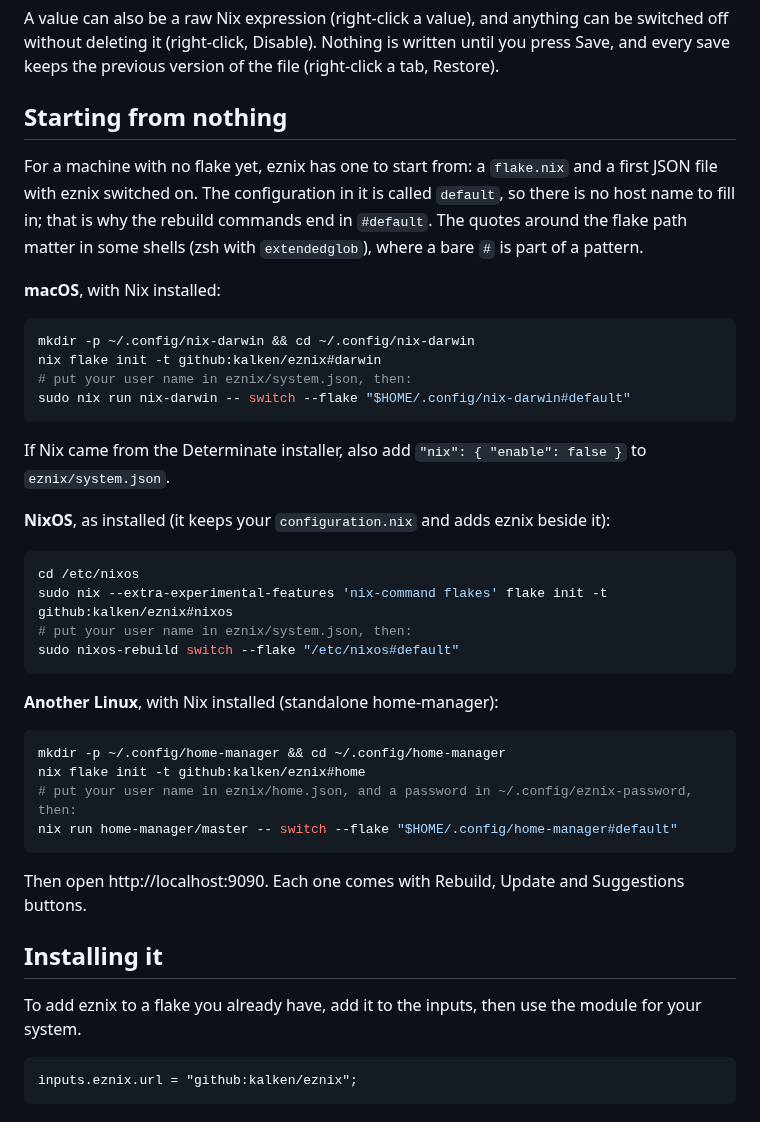
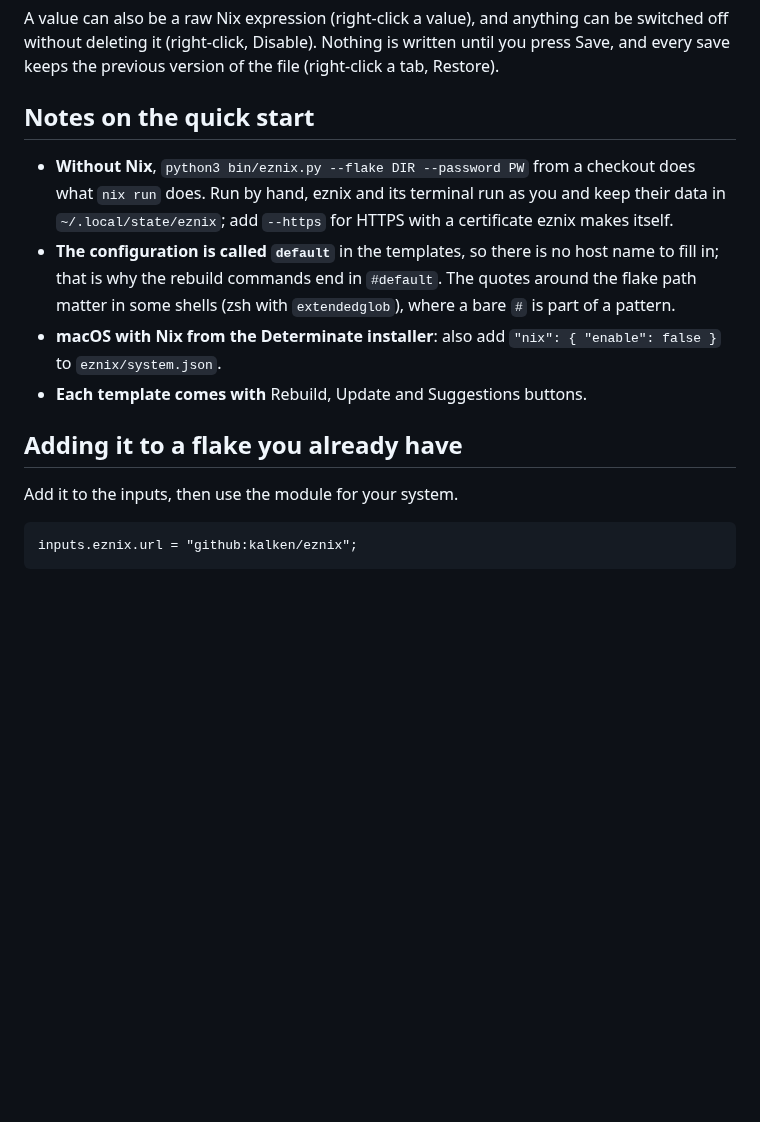
Before and after one commit to kalken/eznix, a Markdown page: README.md, the part around one of its changes. Drawn GitHub-style; blank space fills up the shorter version.

````diff
--- a/README.md
+++ b/README.md
@@ -55,49 +105,21 @@ A value can also be a raw Nix expression (right-click a value), and anything can
 off without deleting it (right-click, Disable). Nothing is written until you press Save, and
 every save keeps the previous version of the file (right-click a tab, Restore).
 
-## Starting from nothing
+## Notes on the quick start
 
-For a machine with no flake yet, eznix has one to start from: a `flake.nix` and a first JSON
-file with eznix switched on. The configuration in it is called `default`, so there is no host
-name to fill in; that is why the rebuild commands end in `#default`. The quotes around the flake
-path matter in some shells (zsh with `extendedglob`), where a bare `#` is part of a pattern.
+- **Without Nix**, `python3 bin/eznix.py --flake DIR --password PW` from a checkout does what
+  `nix run` does. Run by hand, eznix and its terminal run as you and keep their data in
+  `~/.local/state/eznix`; add `--https` for HTTPS with a certificate eznix makes itself.
+- **The configuration is called `default`** in the templates, so there is no host name to
+  fill in; that is why the rebuild commands end in `#default`. The quotes around the flake
+  path matter in some shells (zsh with `extendedglob`), where a bare `#` is part of a pattern.
+- **macOS with Nix from the Determinate installer**: also add `"nix": { "enable": false }` to
+  `eznix/system.json`.
+- **Each template comes with** Rebuild, Update and Suggestions buttons.
 
-**macOS**, with Nix installed:
+## Adding it to a flake you already have
 
-```sh
-mkdir -p ~/.config/nix-darwin && cd ~/.config/nix-darwin
-nix flake init -t github:kalken/eznix#darwin
-# put your user name in eznix/system.json, then:
-sudo nix run nix-darwin -- switch --flake "$HOME/.config/nix-darwin#default"
-```
-
-If Nix came from the Determinate installer, also add `"nix": { "enable": false }` to
-`eznix/system.json`.
-
-**NixOS**, as installed (it keeps your `configuration.nix` and adds eznix beside it):
-
-```sh
-cd /etc/nixos
-sudo nix --extra-experimental-features 'nix-command flakes' flake init -t github:kalken/eznix#nixos
-# put your user name in eznix/system.json, then:
-sudo nixos-rebuild switch --flake "/etc/nixos#default"
-```
-
-**Another Linux**, with Nix installed (standalone home-manager):
-
-```sh
-mkdir -p ~/.config/home-manager && cd ~/.config/home-manager
-nix flake init -t github:kalken/eznix#home
-# put your user name in eznix/home.json, and a password in ~/.config/eznix-password, then:
-nix run home-manager/master -- switch --flake "$HOME/.config/home-manager#default"
-```
-
-Then open http://localhost:9090. Each one comes with Rebuild, Update and Suggestions buttons.
-
-## Installing it
-
-To add eznix to a flake you already have, add it to the inputs, then use the module for your
-system.
+Add it to the inputs, then use the module for your system.
 
 ```nix
 inputs.eznix.url = "github:kalken/eznix";
````
Also changed, not shown: other parts of README.md (+58 -8 lines).
